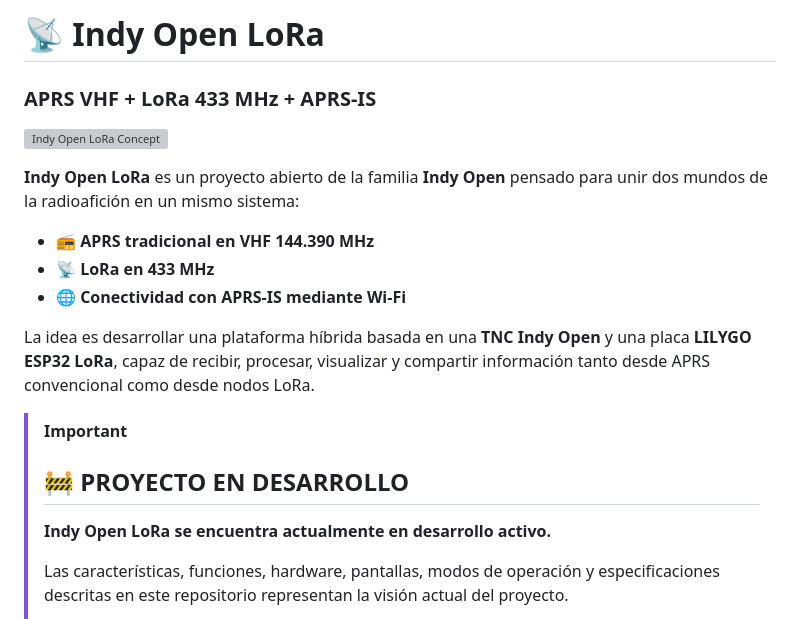
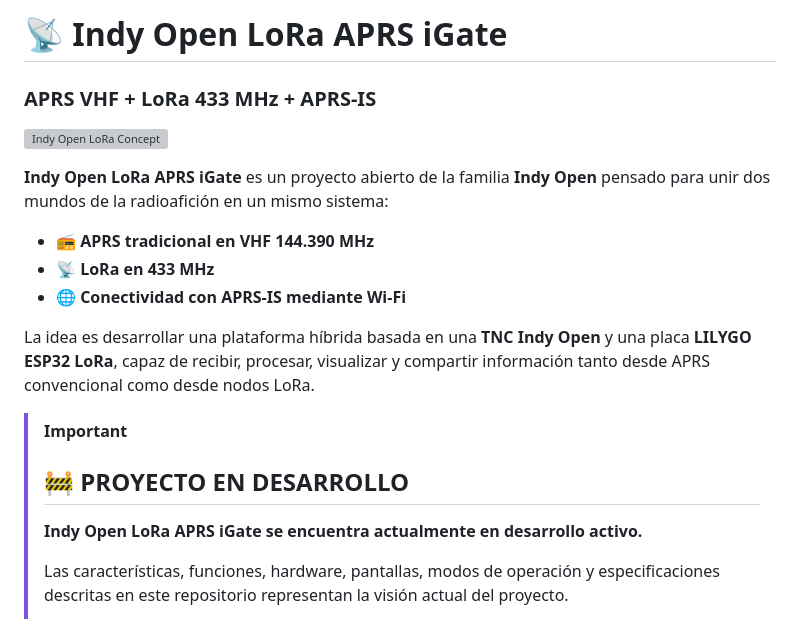
Before and after one commit to XE3JAC/Indy-Open-LoRa-APRS-iGate, a Markdown page: README.md, the part around the change. GitHub-like rendering; grey boxes are pictures that could not be loaded.

Commit message:
Update project name to Indy Open LoRa APRS iGate

```diff
--- a/README.md
+++ b/README.md
@@ -1,10 +1,10 @@
-# 📡 Indy Open LoRa
+# 📡 Indy Open LoRa APRS iGate
 
 ### APRS VHF + LoRa 433 MHz + APRS-IS
 
 ![Indy Open LoRa Concept](./indy-open-lora-concept.png)
 
-**Indy Open LoRa** es un proyecto abierto de la familia **Indy Open** pensado para unir dos mundos de la radioafición en un mismo sistema:
+**Indy Open LoRa APRS iGate** es un proyecto abierto de la familia **Indy Open** pensado para unir dos mundos de la radioafición en un mismo sistema:
 
 - 📻 **APRS tradicional en VHF 144.390 MHz**
 - 📡 **LoRa en 433 MHz**
@@ -15,7 +15,7 @@ La idea es desarrollar una plataforma híbrida basada en una **TNC Indy Open** y
 > [!IMPORTANT]
 > ## 🚧 PROYECTO EN DESARROLLO
 >
-> **Indy Open LoRa se encuentra actualmente en desarrollo activo.**
+> **Indy Open LoRa APRS iGate se encuentra actualmente en desarrollo activo.**
 >
 > Las características, funciones, hardware, pantallas, modos de operación y especificaciones descritas en este repositorio representan la visión actual del proyecto.
 >
```
